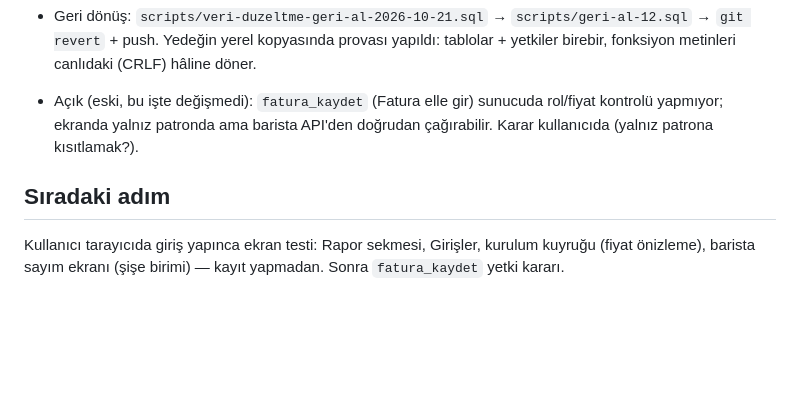
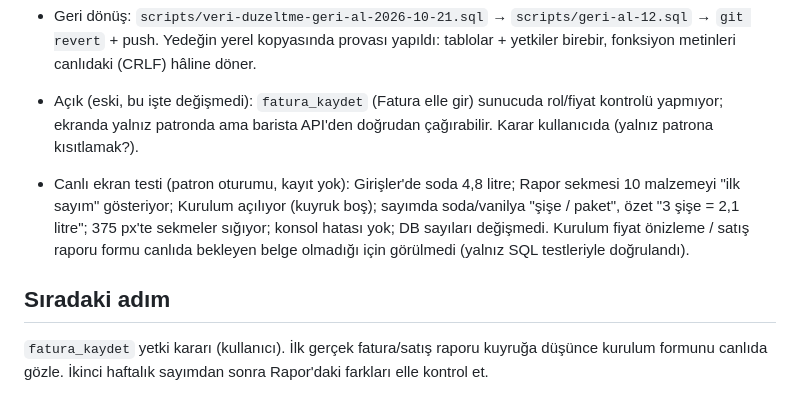
Before and after one commit to berkecngzz-ai/kahve-stok, a Markdown page: PROGRESS.md, the part around the change. Rendered like a GitHub page; blank space fills up the shorter version.

Commit message:
PROGRESS: canlı ekran testi sonuçları
Co-Authored-By: Claude Opus 5.5 <noreply@anthropic.com>

```diff
--- a/PROGRESS.md
+++ b/PROGRESS.md
@@ -126,6 +126,11 @@ test görüntülerini siler ve test yolunu yine kapatır. Test yolu normalde **k
 - Açık (eski, bu işte değişmedi): `fatura_kaydet` (Fatura elle gir) sunucuda rol/fiyat kontrolü yapmıyor; ekranda yalnız
   patronda ama barista API'den doğrudan çağırabilir. Karar kullanıcıda (yalnız patrona kısıtlamak?).
 
+- Canlı ekran testi (patron oturumu, kayıt yok): Girişler'de soda 4,8 litre; Rapor sekmesi 10 malzemeyi "ilk sayım"
+  gösteriyor; Kurulum açılıyor (kuyruk boş); sayımda soda/vanilya "şişe / paket", özet "3 şişe = 2,1 litre"; 375 px'te
+  sekmeler sığıyor; konsol hatası yok; DB sayıları değişmedi. Kurulum fiyat önizleme / satış raporu formu canlıda
+  bekleyen belge olmadığı için görülmedi (yalnız SQL testleriyle doğrulandı).
+
 ## Sıradaki adım
-Kullanıcı tarayıcıda giriş yapınca ekran testi: Rapor sekmesi, Girişler, kurulum kuyruğu (fiyat önizleme), barista
-sayım ekranı (şişe birimi) — kayıt yapmadan. Sonra `fatura_kaydet` yetki kararı.
+`fatura_kaydet` yetki kararı (kullanıcı). İlk gerçek fatura/satış raporu kuyruğa düşünce kurulum formunu canlıda gözle.
+İkinci haftalık sayımdan sonra Rapor'daki farkları elle kontrol et.
```
